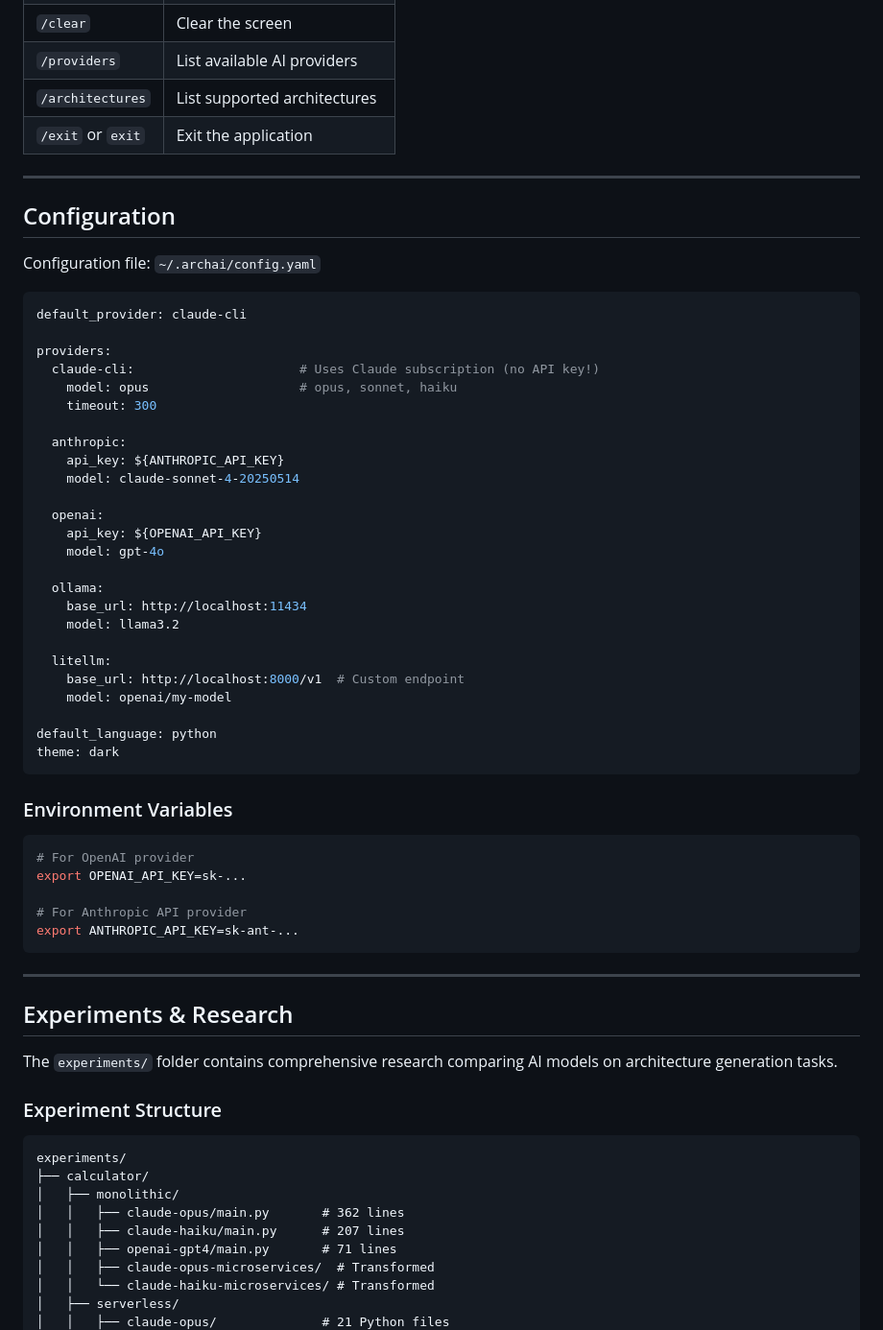
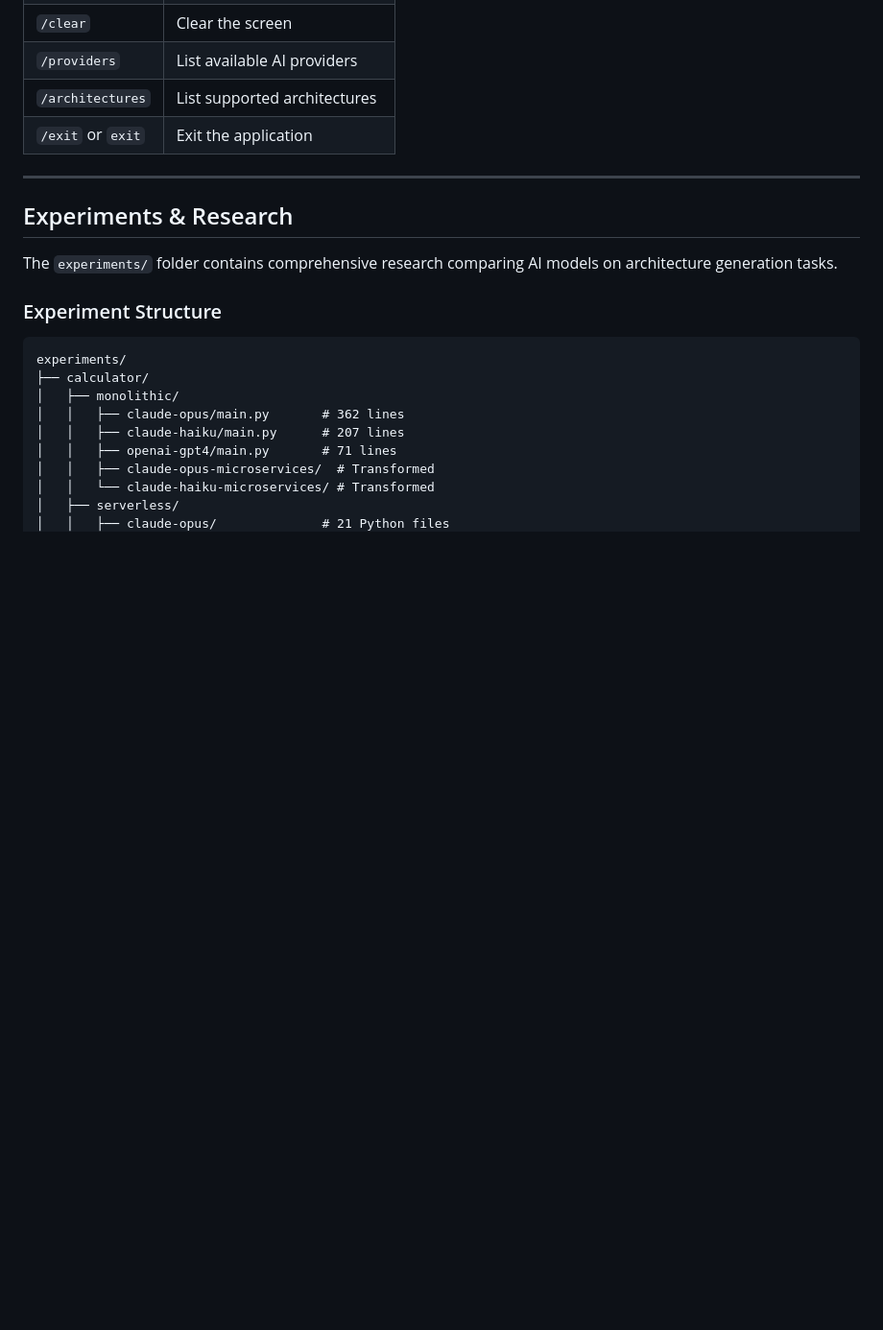
Before and after one commit to Hassan-json/archai, a Markdown page: README.md, the part around one of its changes. Shown at 96% size. GitHub-like rendering; blank space fills up the shorter version.

````diff
--- a/README.md
+++ b/README.md
@@ -195,50 +177,6 @@ archai -p ollama -m llama3.2
 | `/providers` | List available AI providers |
 | `/architectures` | List supported architectures |
 | `/exit` or `exit` | Exit the application |
-
----
-
-## Configuration
-
-Configuration file: `~/.archai/config.yaml`
-
-```yaml
-default_provider: claude-cli
-
-providers:
-  claude-cli:                      # Uses Claude subscription (no API key!)
-    model: opus                    # opus, sonnet, haiku
-    timeout: 300
-
-  anthropic:
-    api_key: ${ANTHROPIC_API_KEY}
-    model: claude-sonnet-4-20250514
-
-  openai:
-    api_key: ${OPENAI_API_KEY}
-    model: gpt-4o
-
-  ollama:
-    base_url: http://localhost:11434
-    model: llama3.2
-
-  litellm:
-    base_url: http://localhost:8000/v1  # Custom endpoint
-    model: openai/my-model
-
-default_language: python
-theme: dark
-```
-
-### Environment Variables
-
-```bash
-# For OpenAI provider
-export OPENAI_API_KEY=sk-...
-
-# For Anthropic API provider
-export ANTHROPIC_API_KEY=sk-ant-...
-```
 
 ---
 
````
Also changed, not shown: other parts of README.md (+0 -59 lines).
